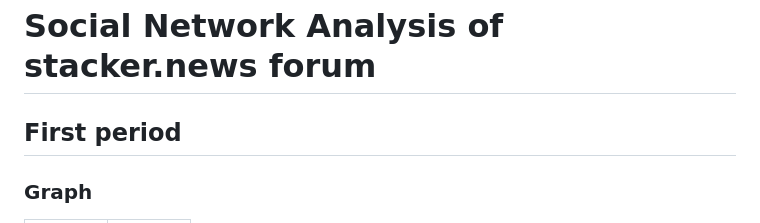
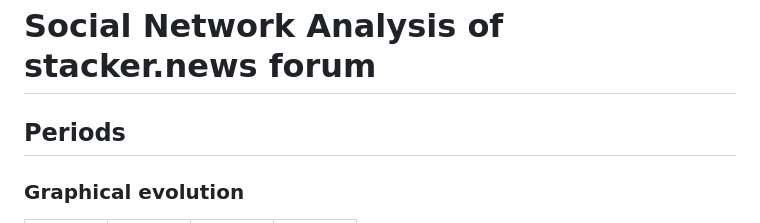
Before and after one commit to FiliTol/stacker-news, a Markdown page: README.md, the part around the change printed below. GitHub-like rendering.

```diff
--- a/README.md
+++ b/README.md
@@ -1,6 +1,6 @@
 # Social Network Analysis of stacker.news forum
 
-## First period
+## Periods
 
-### Graph
+### Graphical evolution
 
```
Also changed, not shown: other parts of README.md (+6 -3 lines).
